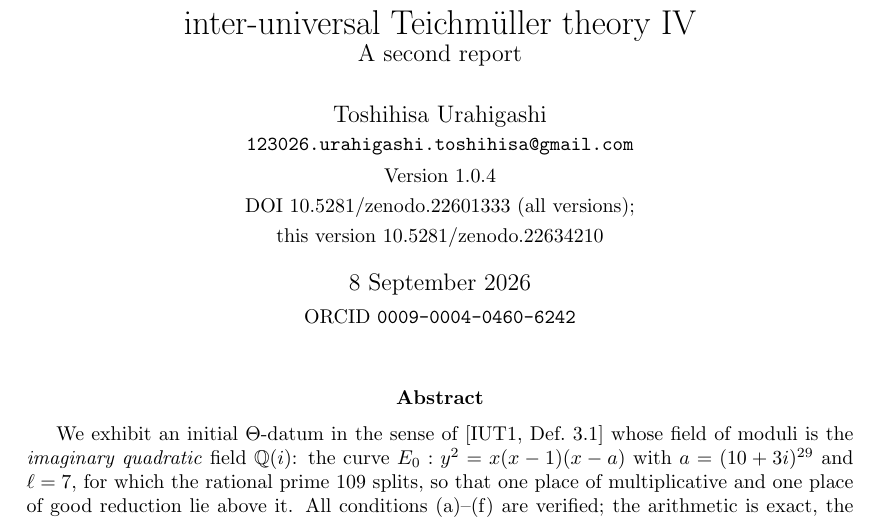
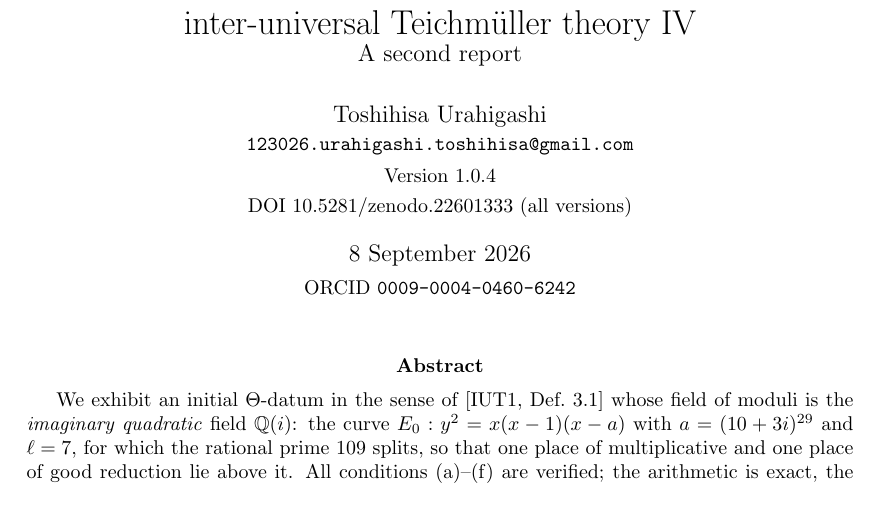
Before and after one commit to turahigashi/iut-explicit-initial-theta, a LaTeX paper (second-report/paper/note5.tex): part of page 1 of 20, cut so that both start at the same text. Compiled offline with pdfLaTeX.

Commit message:
v0.6.1: title blocks cite the concept DOI, not a stale version DOI
Co-Authored-By: Claude Opus 5 <noreply@anthropic.com>
Claude-Session: https://claude.ai/code/session_01FbfKzeTE8UDmQyc4DpwiQ9

```diff
--- a/second-report/paper/note5.tex
+++ b/second-report/paper/note5.tex
@@ -39,8 +39,7 @@ inter-universal Teichm\"uller theory IV\\
 \author{Toshihisa Urahigashi\\
 \small\texttt{123026.urahigashi.toshihisa@gmail.com}\\[2pt]
 \small Version 1.0.4\\[1pt]
-\small DOI \href{https://doi.org/10.5281/zenodo.22601333}{10.5281/zenodo.22601333} (all versions);\\[1pt]
-\small this version \href{https://doi.org/10.5281/zenodo.22634210}{10.5281/zenodo.22634210}}
+\small DOI \href{https://doi.org/10.5281/zenodo.22601333}{10.5281/zenodo.22601333} (all versions)}
 \date{8 September 2026\\[3pt]
 \small ORCID \href{https://orcid.org/0009-0004-0460-6242}{\texttt{0009-0004-0460-6242}}}
 
```
Also changed, not shown: fourth-report/paper/note3.tex (+1 -1 lines), third-report/paper/note6.tex (+1 -1 lines), CHANGELOG.md, fourth-report/paper/note3.pdf, second-report/paper/note5.pdf, third-report/paper/note6.pdf.
